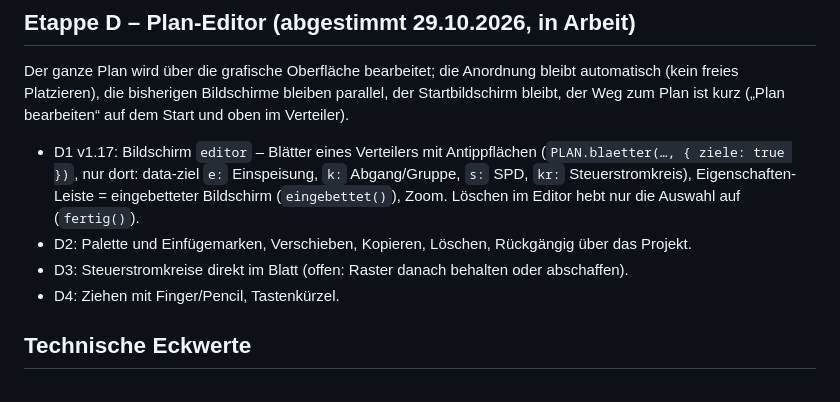
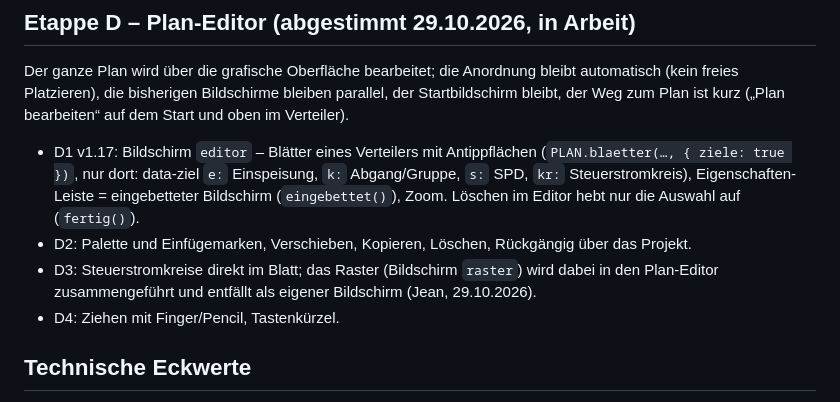
Before and after one commit to 7zd5zyccrd-beep/SP-Editor, a Markdown page: CLAUDE.md, the part around the change. GitHub-like rendering.

Commit message:
CLAUDE.md: Raster wird mit D3 in den Plan-Editor zusammengeführt
Co-Authored-By: Claude Opus 5.5 <noreply@anthropic.com>
Claude-Session: https://claude.ai/code/session_015acvzsr3kxrfkdt4bQhLke

```diff
--- a/CLAUDE.md
+++ b/CLAUDE.md
@@ -208,7 +208,8 @@ bleibt, der Weg zum Plan ist kurz („Plan bearbeiten“ auf dem Start und oben
   Steuerstromkreis), Eigenschaften-Leiste = eingebetteter Bildschirm (`eingebettet()`), Zoom.
   Löschen im Editor hebt nur die Auswahl auf (`fertig()`).
 - D2: Palette und Einfügemarken, Verschieben, Kopieren, Löschen, Rückgängig über das Projekt.
-- D3: Steuerstromkreise direkt im Blatt (offen: Raster danach behalten oder abschaffen).
+- D3: Steuerstromkreise direkt im Blatt; das Raster (Bildschirm `raster`) wird dabei in den
+  Plan-Editor zusammengeführt und entfällt als eigener Bildschirm (Jean, 29.10.2026).
 - D4: Ziehen mit Finger/Pencil, Tastenkürzel.
 
 ## Technische Eckwerte
```
